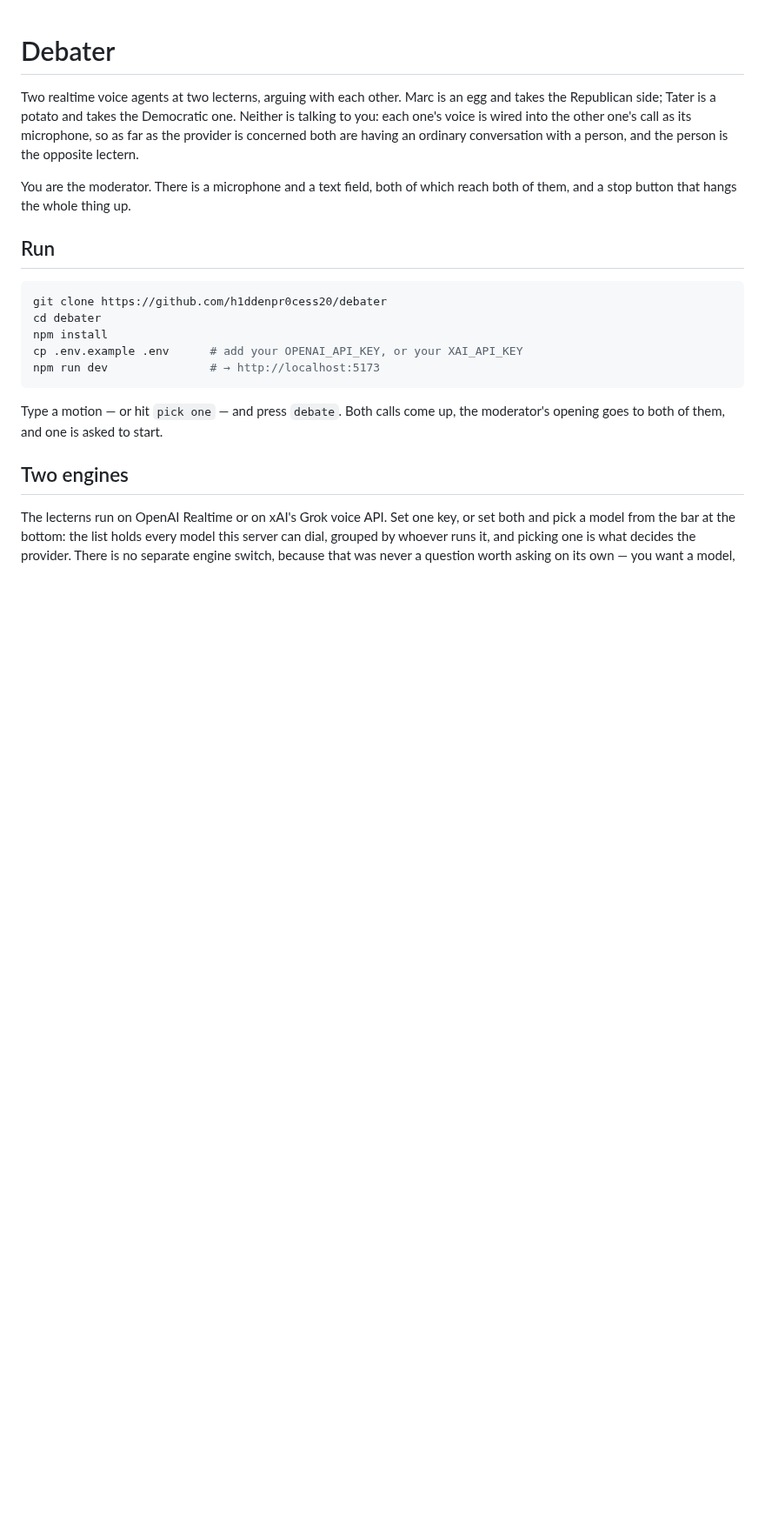
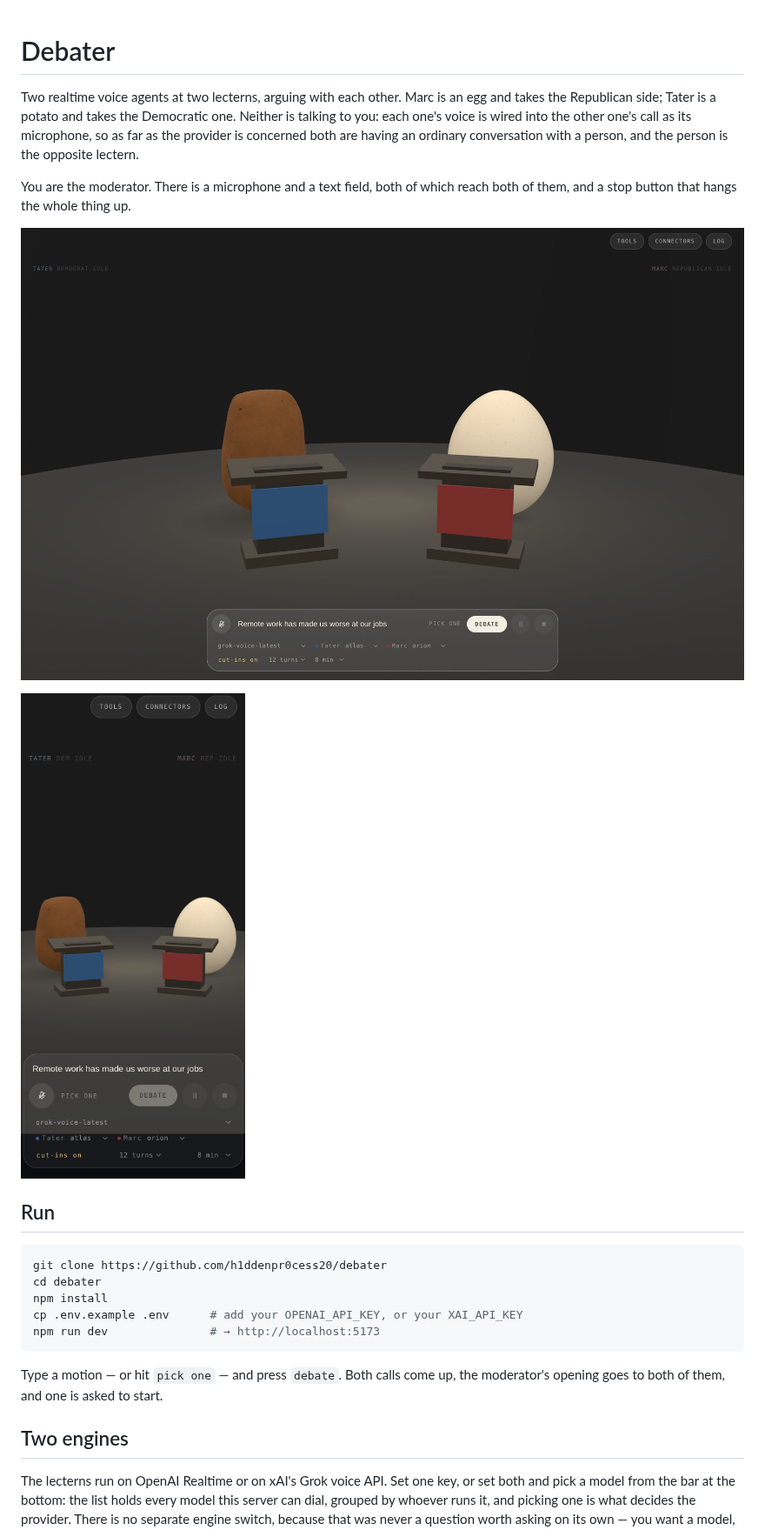
Before and after one commit to h1ddenpr0cess20/debater, a Markdown page: README.md, the part around the change. Shown at 87% size. Rendered like a GitHub page; pictures changed too: docs/screenshots/desktop.png (added), docs/screenshots/mobile.png (added); blank space fills up the shorter version.

Commit message:
Show the room in the README
Two shots of the hall before a debate starts, desktop and phone. The app is a
room with two rigs standing in it and a bar along the bottom, and none of that
came across in prose.

Taken against the real client with the lecterns stubbed, so nothing was spent
photographing it.

Co-Authored-By: Claude Opus 5 <noreply@anthropic.com>
Claude-Session: https://claude.ai/code/session_01Q4yVZS4Gx7XVTuRmPYHMYs

```diff
--- a/README.md
+++ b/README.md
@@ -8,6 +8,10 @@ an ordinary conversation with a person, and the person is the opposite lectern.
 
 You are the moderator. There is a microphone and a text field, both of which
 reach both of them, and a stop button that hangs the whole thing up.
+
+![The hall, with Tater and Marc at their lecterns](docs/screenshots/desktop.png)
+
+<img src="docs/screenshots/mobile.png" alt="The same room on a phone" width="320">
 
 ## Run
 
```
